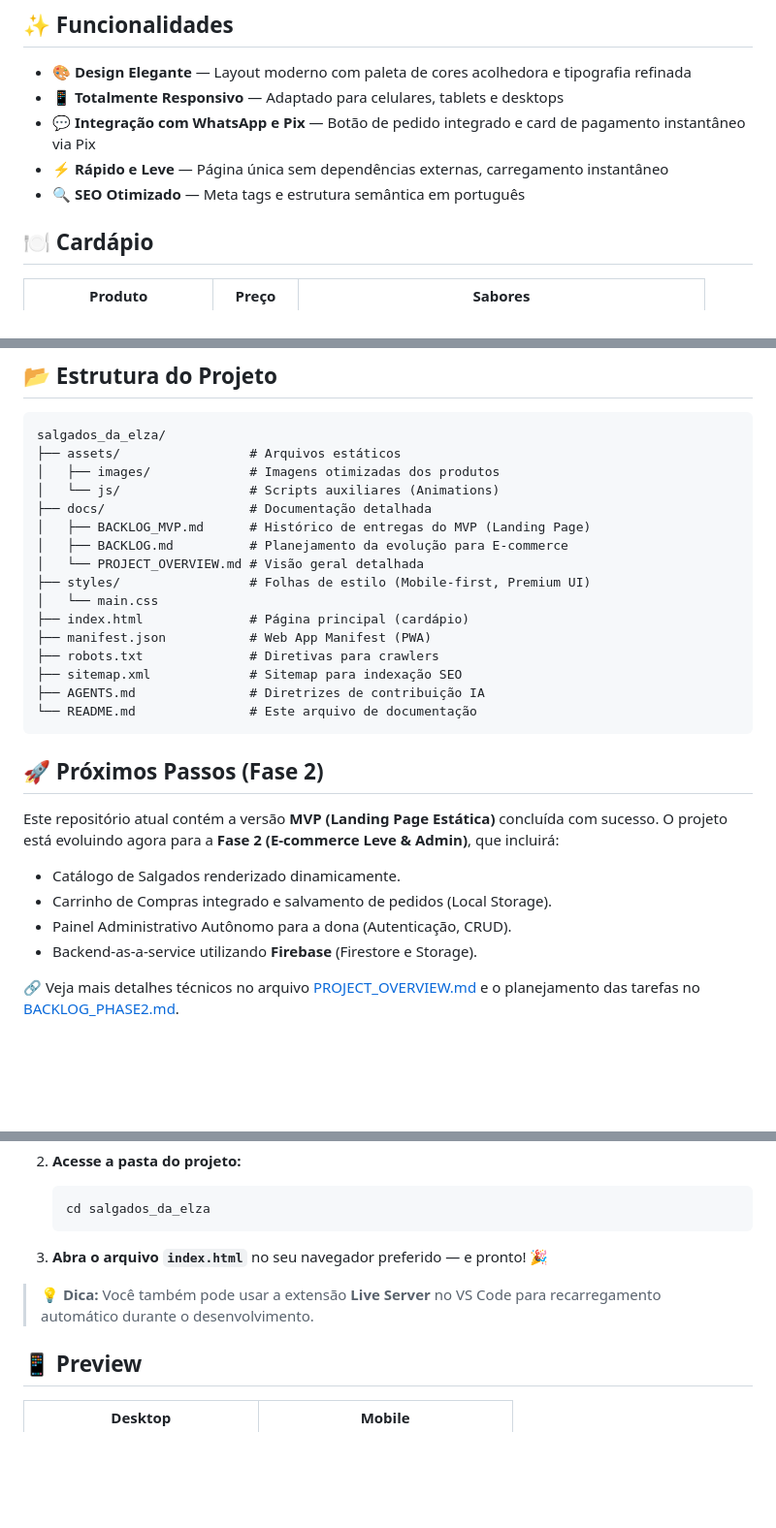
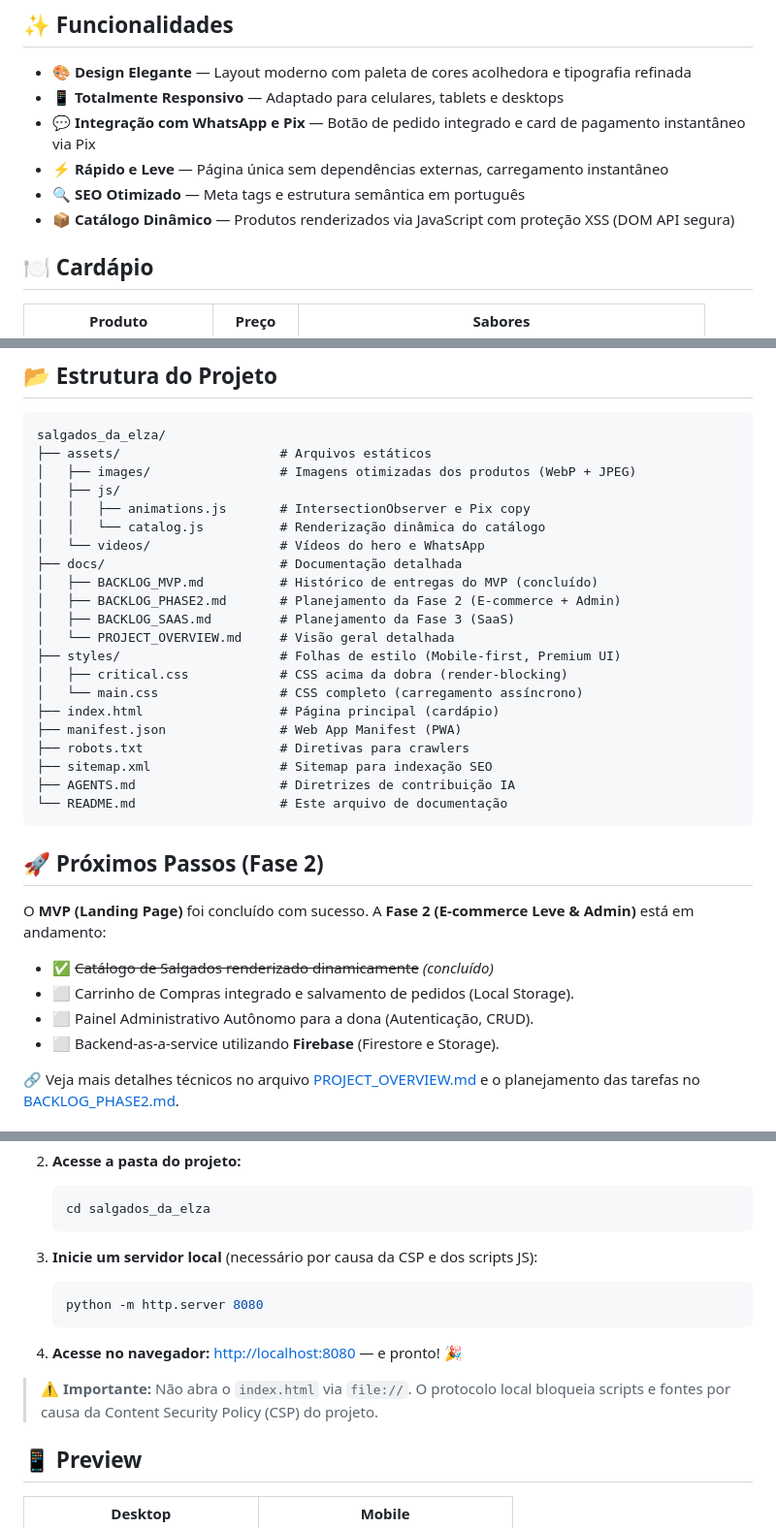
Before and after one commit to tiagoeduardobr/salgados_da_elza, a Markdown page: README.md, 3 parts joined by grey strips. Shown at 97% size. Rendered like a GitHub page; blank space fills up the shorter version.

Commit message:
docs(backlog, readme): mark TODO-FE-01 as completed and update project structure

````diff
--- a/README.md
+++ b/README.md
@@ -25,6 +25,7 @@ Landing page responsiva criada para exibir o cardápio dos **Salgados da Elza**,
 - 💬 **Integração com WhatsApp e Pix** — Botão de pedido integrado e card de pagamento instantâneo via Pix
 - ⚡ **Rápido e Leve** — Página única sem dependências externas, carregamento instantâneo
 - 🔍 **SEO Otimizado** — Meta tags e estrutura semântica em português
+- 📦 **Catálogo Dinâmico** — Produtos renderizados via JavaScript com proteção XSS (DOM API segura)
 
 ## 🍽️ Cardápio
 
@@ -53,31 +54,36 @@ Landing page responsiva criada para exibir o cardápio dos **Salgados da Elza**,
 
 ```text
 salgados_da_elza/
-├── assets/                 # Arquivos estáticos
-│   ├── images/             # Imagens otimizadas dos produtos
-│   └── js/                 # Scripts auxiliares (Animations)
-├── docs/                   # Documentação detalhada
-│   ├── BACKLOG_MVP.md      # Histórico de entregas do MVP (Landing Page)
-│   ├── BACKLOG.md          # Planejamento da evolução para E-commerce
-│   └── PROJECT_OVERVIEW.md # Visão geral detalhada
-├── styles/                 # Folhas de estilo (Mobile-first, Premium UI)
-│   └── main.css
-├── index.html              # Página principal (cardápio)
-├── manifest.json           # Web App Manifest (PWA)
-├── robots.txt              # Diretivas para crawlers
-├── sitemap.xml             # Sitemap para indexação SEO
-├── AGENTS.md               # Diretrizes de contribuição IA
-└── README.md               # Este arquivo de documentação
+├── assets/                     # Arquivos estáticos
+│   ├── images/                 # Imagens otimizadas dos produtos (WebP + JPEG)
+│   ├── js/
+│   │   ├── animations.js       # IntersectionObserver e Pix copy
+│   │   └── catalog.js          # Renderização dinâmica do catálogo
+│   └── videos/                 # Vídeos do hero e WhatsApp
+├── docs/                       # Documentação detalhada
+│   ├── BACKLOG_MVP.md          # Histórico de entregas do MVP (concluído)
+│   ├── BACKLOG_PHASE2.md       # Planejamento da Fase 2 (E-commerce + Admin)
+│   ├── BACKLOG_SAAS.md         # Planejamento da Fase 3 (SaaS)
+│   └── PROJECT_OVERVIEW.md     # Visão geral detalhada
+├── styles/                     # Folhas de estilo (Mobile-first, Premium UI)
+│   ├── critical.css            # CSS acima da dobra (render-blocking)
+│   └── main.css                # CSS completo (carregamento assíncrono)
+├── index.html                  # Página principal (cardápio)
+├── manifest.json               # Web App Manifest (PWA)
+├── robots.txt                  # Diretivas para crawlers
+├── sitemap.xml                 # Sitemap para indexação SEO
+├── AGENTS.md                   # Diretrizes de contribuição IA
+└── README.md                   # Este arquivo de documentação
 ```
 
 ## 🚀 Próximos Passos (Fase 2)
 
-Este repositório atual contém a versão **MVP (Landing Page Estática)** concluída com sucesso. O projeto está evoluindo agora para a **Fase 2 (E-commerce Leve & Admin)**, que incluirá:
+O **MVP (Landing Page)** foi concluído com sucesso. A **Fase 2 (E-commerce Leve & Admin)** está em andamento:
 
-- Catálogo de Salgados renderizado dinamicamente.
-- Carrinho de Compras integrado e salvamento de pedidos (Local Storage).
-- Painel Administrativo Autônomo para a dona (Autenticação, CRUD).
-- Backend-as-a-service utilizando **Firebase** (Firestore e Storage).
+- ✅ ~~Catálogo de Salgados renderizado dinamicamente~~ *(concluído)*
+- ⬜ Carrinho de Compras integrado e salvamento de pedidos (Local Storage).
+- ⬜ Painel Administrativo Autônomo para a dona (Autenticação, CRUD).
+- ⬜ Backend-as-a-service utilizando **Firebase** (Firestore e Storage).
 
 🔗 Veja mais detalhes técnicos no arquivo [PROJECT_OVERVIEW.md](docs/PROJECT_OVERVIEW.md) e o planejamento das tarefas no [BACKLOG_PHASE2.md](docs/BACKLOG_PHASE2.md).
 
@@ -95,9 +101,15 @@ Este repositório atual contém a versão **MVP (Landing Page Estática)** concl
    cd salgados_da_elza
    ```
 
-3. **Abra o arquivo `index.html`** no seu navegador preferido — e pronto! 🎉
+3. **Inicie um servidor local** (necessário por causa da CSP e dos scripts JS):
 
-> 💡 **Dica:** Você também pode usar a extensão **Live Server** no VS Code para recarregamento automático durante o desenvolvimento.
+   ```bash
+   python -m http.server 8080
+   ```
+
+4. **Acesse no navegador:** [http://localhost:8080](http://localhost:8080) — e pronto! 🎉
+
+> ⚠️ **Importante:** Não abra o `index.html` via `file://`. O protocolo local bloqueia scripts e fontes por causa da Content Security Policy (CSP) do projeto.
 
 ## 📱 Preview
 
````
Also changed, not shown: docs/BACKLOG_PHASE2.md (+9 -7 lines).
